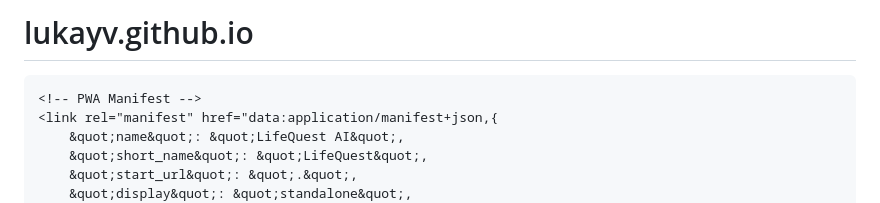
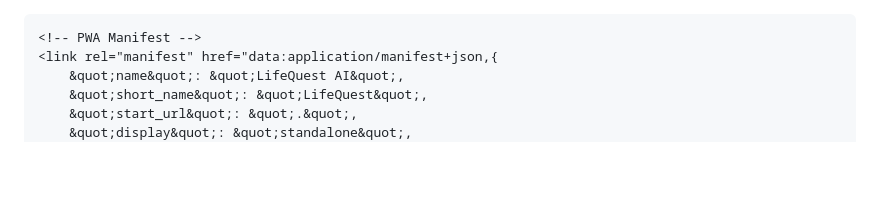
Before and after one commit to lukayv/lukayv.github.io, a Markdown page: README.md, the part around the change. GitHub-like rendering; blank space fills up the shorter version.

```diff
--- a/README.md
+++ b/README.md
@@ -1,4 +1,4 @@
-# lukayv.github.io<!DOCTYPE html>
+
 <html lang="pt-BR">
 <head>
     <meta charset="UTF-8">
```
